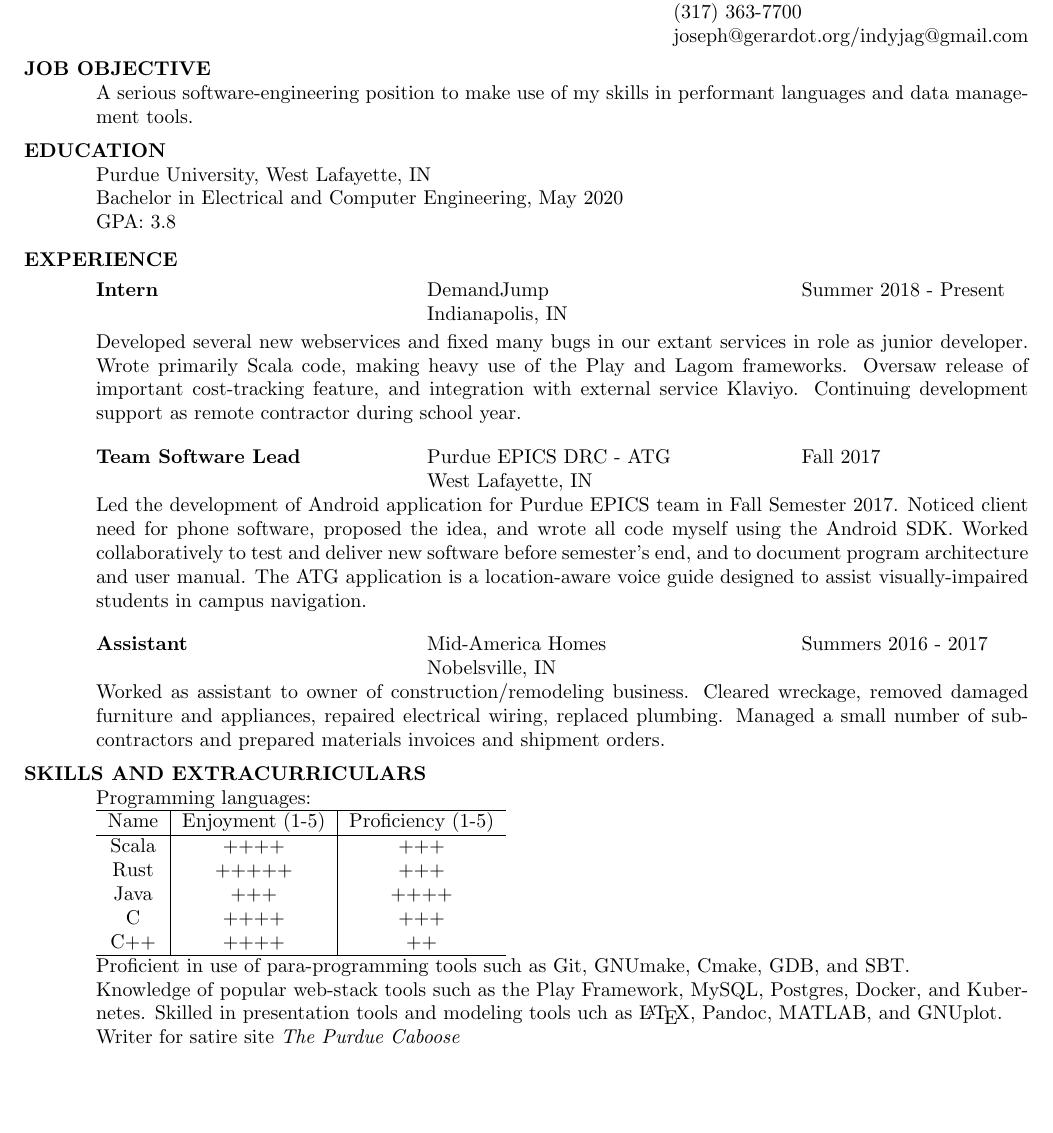
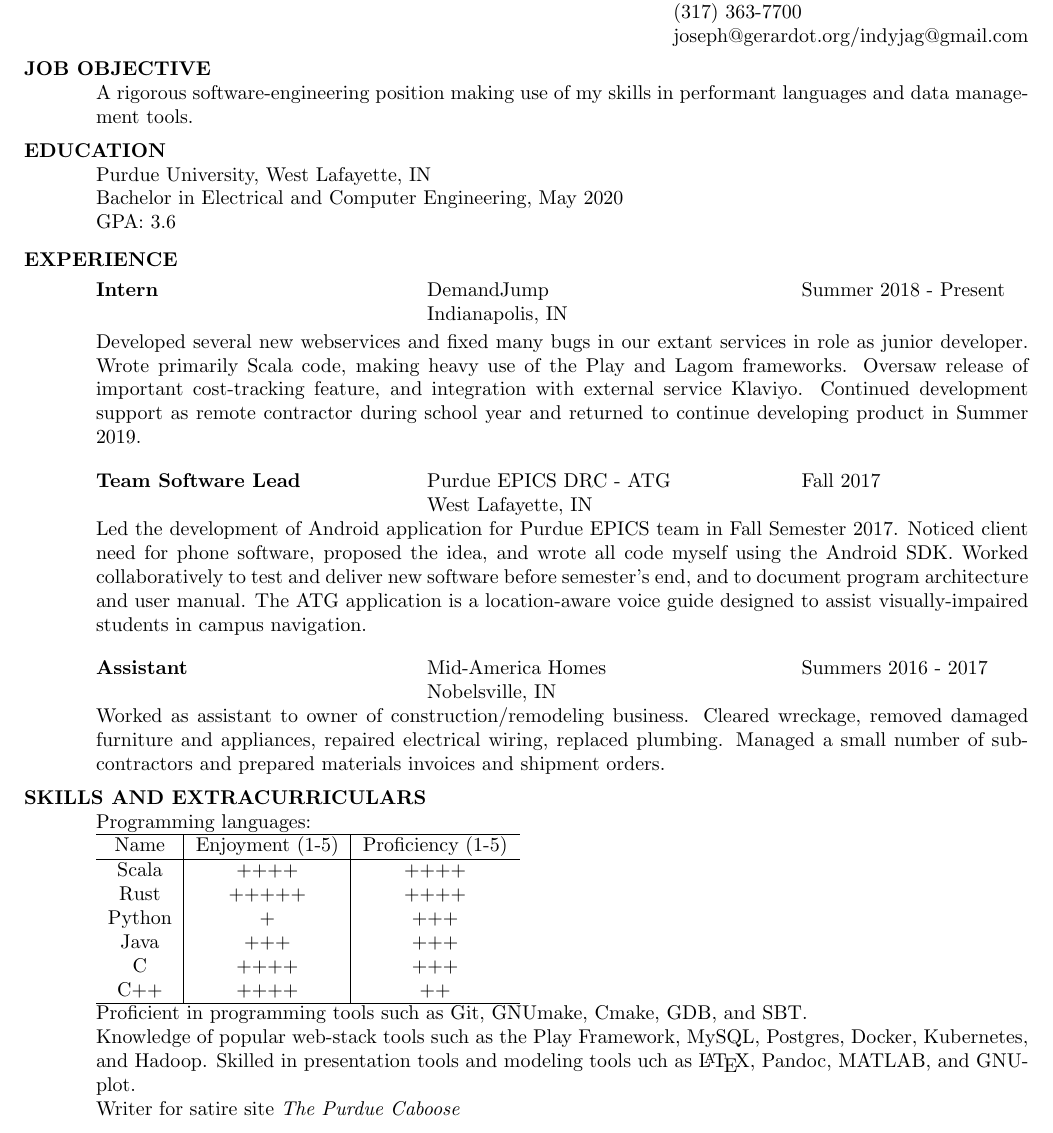
Before and after one commit to Qwertycrackers/resume, a LaTeX CV (res1.tex): part of the page, cut so that both start at the same text, the shorter picture padded with empty space. Compiled offline with pdfLaTeX.

Commit message:
Update resume with minor wording changes and new GPA

```diff
--- a/res1.tex
+++ b/res1.tex
@@ -19,12 +19,12 @@
 \begin{resume}
 
 \vspace{-10pt}\section{JOB OBJECTIVE}
-	A serious software-engineering position to make use of my skills in performant languages
+	A rigorous software-engineering position making use of my skills in performant languages
   and data management tools.
 \vspace{-10pt}\section{EDUCATION}
     Purdue University, West Lafayette, IN \\
     Bachelor in Electrical and Computer Engineering, May 2020   \\
-	GPA: 3.8 \\
+	GPA: 3.6 \\
 
 \vspace{-20pt}\section{EXPERIENCE}
    \vspace{-0.1in}
@@ -35,7 +35,8 @@
    \end{tabbing}\vspace{-20pt}      % suppress blank line after tabbing
   Developed several new webservices and fixed many bugs in our extant services in role as junior
   developer. Wrote primarily Scala code, making heavy use of the Play and Lagom frameworks. Oversaw release of important cost-tracking feature, and integration with external service
-  Klaviyo. Continuing development support as remote contractor during school year.
+  Klaviyo. Continued development support as remote contractor during school year and returned to
+  continue developing product in Summer 2019.
   \vspace{-10pt}\begin{tabbing}
    \hspace{2.3in}\= \hspace{2.6in}\= \kill % set up two tab positions
     {\bf Team Software Lead} \>Purdue EPICS DRC - ATG \>Fall 2017 \\
@@ -58,15 +59,16 @@
   \begin{tabular}{c | c | c}
     \hline
     Name & Enjoyment (1-5) & Proficiency (1-5) \\\hline
-    Scala & ++++ & +++ \\
-    Rust & +++++ & +++ \\
-    Java & +++ & ++++ \\
+    Scala & ++++ & ++++ \\
+    Rust & +++++ & ++++ \\
+    Python & + & +++ \\
+    Java & +++ & +++ \\
     C & ++++ & +++ \\
     C++ & ++++ & ++ \\
     \hline
   \end{tabular}\\
-	Proficient in use of para-programming tools such as Git, GNUmake, Cmake, GDB, and SBT. \\
-  Knowledge of popular web-stack tools such as the Play Framework, MySQL, Postgres, Docker, and Kubernetes.
+	Proficient in programming tools such as Git, GNUmake, Cmake, GDB, and SBT. \\
+  Knowledge of popular web-stack tools such as the Play Framework, MySQL, Postgres, Docker, Kubernetes, and Hadoop.
 	Skilled in presentation tools and modeling tools uch as \LaTeX, Pandoc, MATLAB, and GNUplot. \\
 	Writer for satire site \emph{The Purdue Caboose}
 
```
Also changed, not shown: res1.tex (2 more changed lines).
